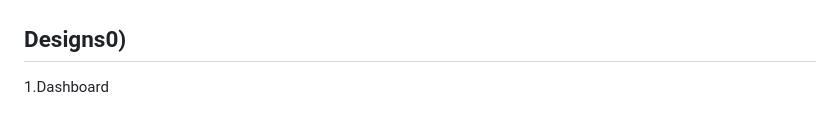
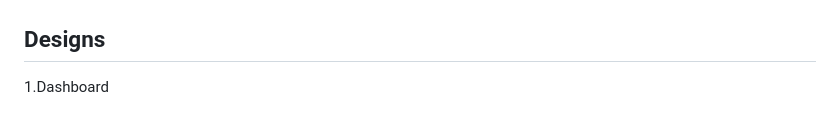
Before and after one commit to TejasDeshmukh13/Yt_sentiment-title-generation, a Markdown page: README.md, the part around the change. Drawn GitHub-style.

```diff
--- a/README.md
+++ b/README.md
@@ -126,7 +126,7 @@ Ensure the following dependencies are installed before setting up:
 ![image alt](https://github.com/TejasDeshmukh13/Yt_sentiment-title-generation/blob/565a8a5023ba8f14e380d7344b558e3a1381f2e2/senti/Picture1.png)
 
 
-## **Designs**0)
+## **Designs**
 
 1.Dashboard
 
```
